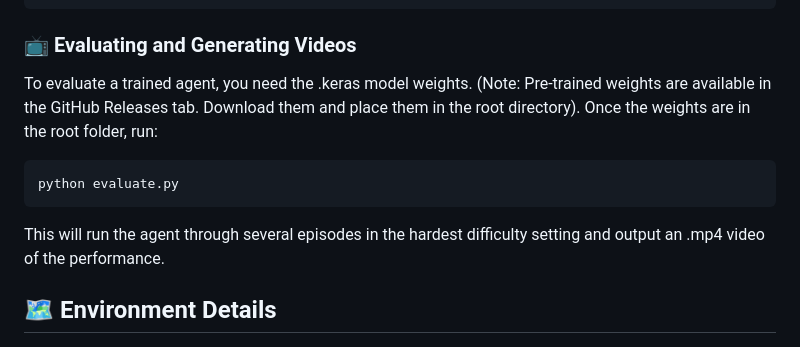
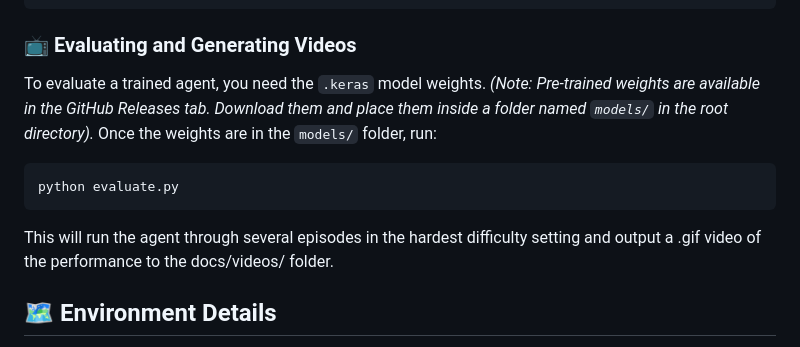
Before and after one commit to TarekMineRoyal/RL-Robot-Navigation, a Markdown page: README.md, the part around the change. GitHub-like rendering.

Commit message:
Revise evaluation instructions in README
Updated instructions for model weights and output format.

````diff
--- a/README.md
+++ b/README.md
@@ -87,13 +87,13 @@ python train_dqn.py
 ```
 
 ### 📺 Evaluating and Generating Videos
-To evaluate a trained agent, you need the .keras model weights.
-(Note: Pre-trained weights are available in the GitHub Releases tab. Download them and place them in the root directory).
-Once the weights are in the root folder, run:
+To evaluate a trained agent, you need the `.keras` model weights.
+*(Note: Pre-trained weights are available in the GitHub Releases tab. Download them and place them inside a folder named `models/` in the root directory).*
+Once the weights are in the `models/` folder, run:
 ```bash
 python evaluate.py
 ```
-This will run the agent through several episodes in the hardest difficulty setting and output an .mp4 video of the performance.
+This will run the agent through several episodes in the hardest difficulty setting and output a .gif video of the performance to the docs/videos/ folder.
 
 ## 🗺️ Environment Details
 * **Observation Space (Size: 203):**
````
